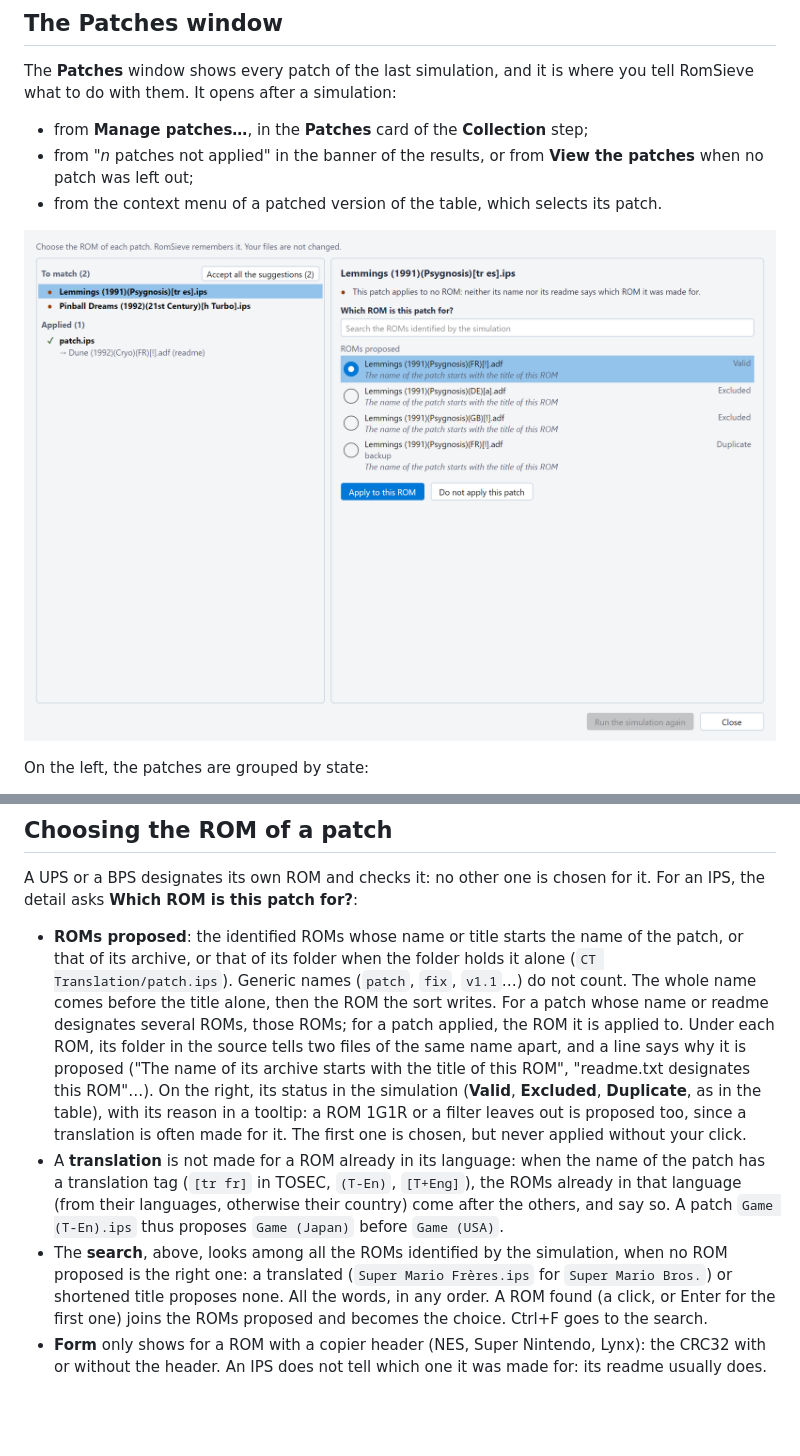
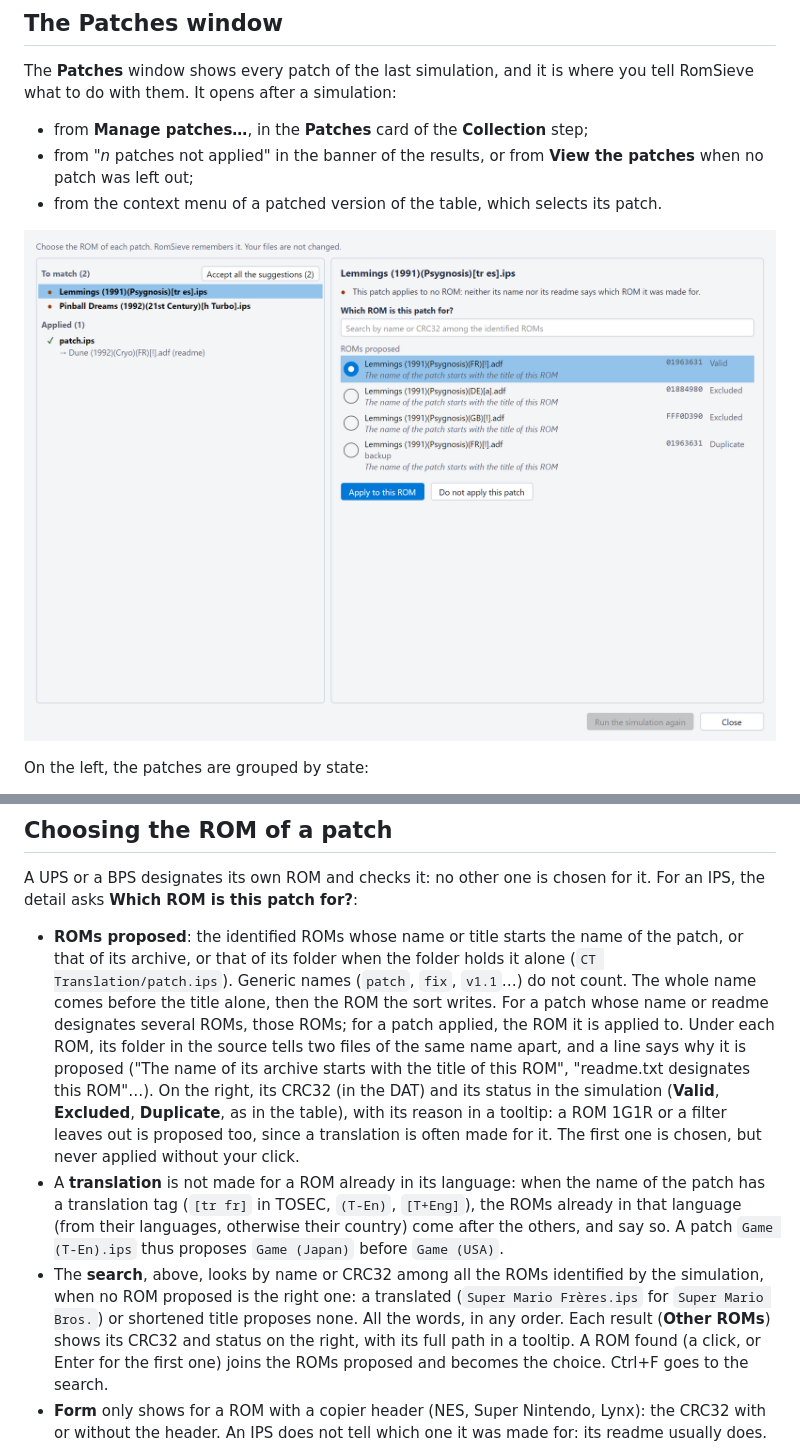
Before and after one commit to madvintager/RomSieve, a Markdown page: docs/en/patches.md, 2 parts joined by grey strips. GitHub-like rendering; pictures changed too: docs/images/patches_window.png; blank space fills up the shorter version.

```diff
--- a/docs/en/patches.md
+++ b/docs/en/patches.md
@@ -282,18 +282,19 @@ A UPS or a BPS designates its own ROM and checks it: no other one is chosen for
   do not count. The whole name comes before the title alone, then the ROM the sort writes. For a patch whose name or
   readme designates several ROMs, those ROMs; for a patch applied, the ROM it is applied to. Under each ROM, its folder
   in the source tells two files of the same name apart, and a line says why it is proposed ("The name of its archive
-  starts with the title of this ROM", "readme.txt designates this ROM"…). On the right, its status in the simulation
-  (**Valid**, **Excluded**, **Duplicate**, as in the table), with its reason in a tooltip: a ROM 1G1R or a filter leaves
-  out is proposed too, since a translation is often made for it. The first one is chosen, but never applied without your
-  click.
+  starts with the title of this ROM", "readme.txt designates this ROM"…). On the right, its CRC32 (in the DAT) and its
+  status in the simulation (**Valid**, **Excluded**, **Duplicate**, as in the table), with its reason in a tooltip: a
+  ROM 1G1R or a filter leaves out is proposed too, since a translation is often made for it. The first one is chosen,
+  but never applied without your click.
 * A **translation** is not made for a ROM already in its language: when the name of the patch has a translation tag
   (`[tr fr]` in TOSEC, `(T-En)`, `[T+Eng]`), the ROMs already in that language (from their languages, otherwise their
   country) come after the others, and say so. A patch `Game (T-En).ips` thus proposes `Game (Japan)` before
   `Game (USA)`.
-* The **search**, above, looks among all the ROMs identified by the simulation, when no ROM proposed is the right one: a
-  translated (`Super Mario Frères.ips` for `Super Mario Bros.`) or shortened title proposes none. All the words, in any
-  order. A ROM found (a click, or Enter for the first one) joins the ROMs proposed and becomes the choice. Ctrl+F goes
-  to the search.
+* The **search**, above, looks by name or CRC32 among all the ROMs identified by the simulation, when no ROM proposed is
+  the right one: a translated (`Super Mario Frères.ips` for `Super Mario Bros.`) or shortened title proposes none. All
+  the words, in any order. Each result (**Other ROMs**) shows its CRC32 and status on the right, with its full path in
+  a tooltip. A ROM found (a click, or Enter for the first one) joins the ROMs proposed and becomes the choice. Ctrl+F
+  goes to the search.
 * **Form** only shows for a ROM with a copier header (NES, Super Nintendo, Lynx): the CRC32 with or without the header.
   An IPS does not tell which one it was made for: its readme usually does.
 
```
Also changed, not shown: docs/fr/patches.md (+8 -7 lines), docs/images/fr/patches_window.png, docs/images/fr/patches_window_dark.png, docs/images/patches_window_dark.png, 9 other files.
